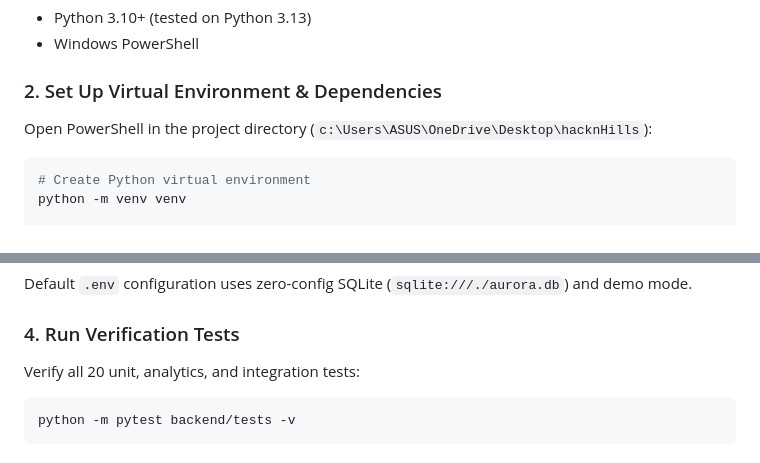
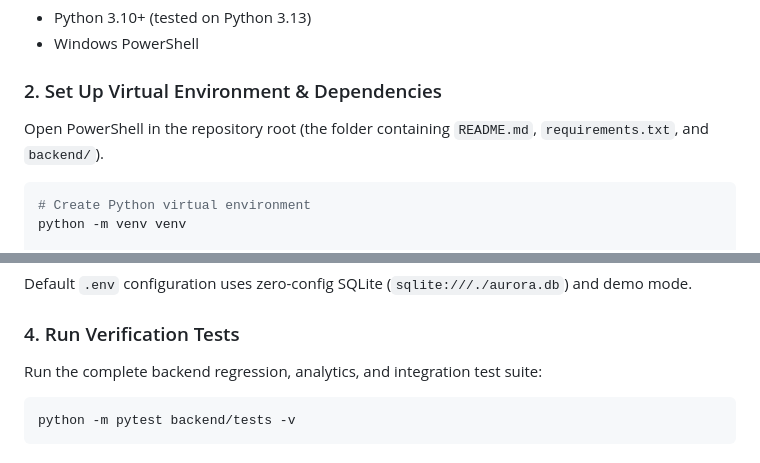
Before and after one commit to devoshreesaha2006/aurora-gold-intelligence, a Markdown page: README.md, 2 parts joined by grey strips. Drawn GitHub-style.

Commit message:
Refresh Windows quickstart and test instructions

````diff
--- a/README.md
+++ b/README.md
@@ -98,7 +98,7 @@ hacknHills/
 - Windows PowerShell
 
 ### 2. Set Up Virtual Environment & Dependencies
-Open PowerShell in the project directory (`c:\Users\ASUS\OneDrive\Desktop\hacknHills`):
+Open PowerShell in the repository root (the folder containing `README.md`, `requirements.txt`, and `backend/`).
 
 ```powershell
 # Create Python virtual environment
@@ -121,7 +121,7 @@ Copy-Item .env.example .env
 Default `.env` configuration uses zero-config SQLite (`sqlite:///./aurora.db`) and demo mode.
 
 ### 4. Run Verification Tests
-Verify all 20 unit, analytics, and integration tests:
+Run the complete backend regression, analytics, and integration test suite:
 
 ```powershell
 python -m pytest backend/tests -v
````
